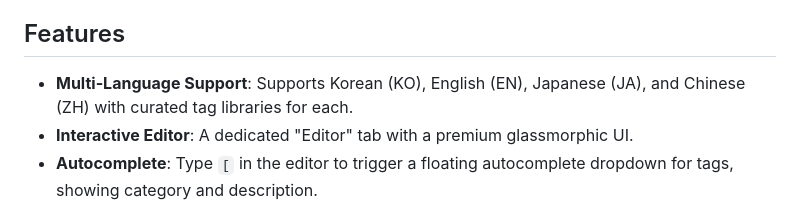
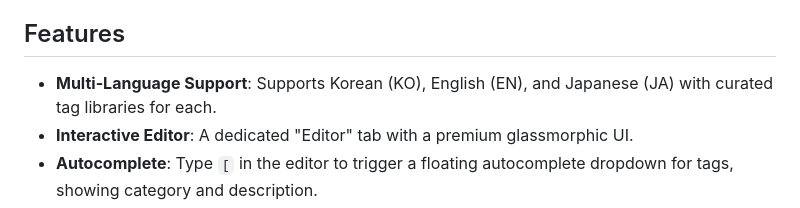
Before and after one commit to wxdxh/gemini-tts-korean, a Markdown page: README.md, the part around the change. Drawn GitHub-style.

Commit message:
Update README to remove Chinese language reference

```diff
--- a/README.md
+++ b/README.md
@@ -4,7 +4,7 @@ A modern, interactive playground for testing Gemini Text-to-Speech (TTS) capabil
 
 ## Features
 
-- **Multi-Language Support**: Supports Korean (KO), English (EN), Japanese (JA), and Chinese (ZH) with curated tag libraries for each.
+- **Multi-Language Support**: Supports Korean (KO), English (EN), and Japanese (JA) with curated tag libraries for each.
 - **Interactive Editor**: A dedicated "Editor" tab with a premium glassmorphic UI.
 - **Autocomplete**: Type `[` in the editor to trigger a floating autocomplete dropdown for tags, showing category and description.
 - **Real-time Speed Control**: Adjust the speaking rate from 0.5x to 2.0x with a slider that updates in real-time.
```
